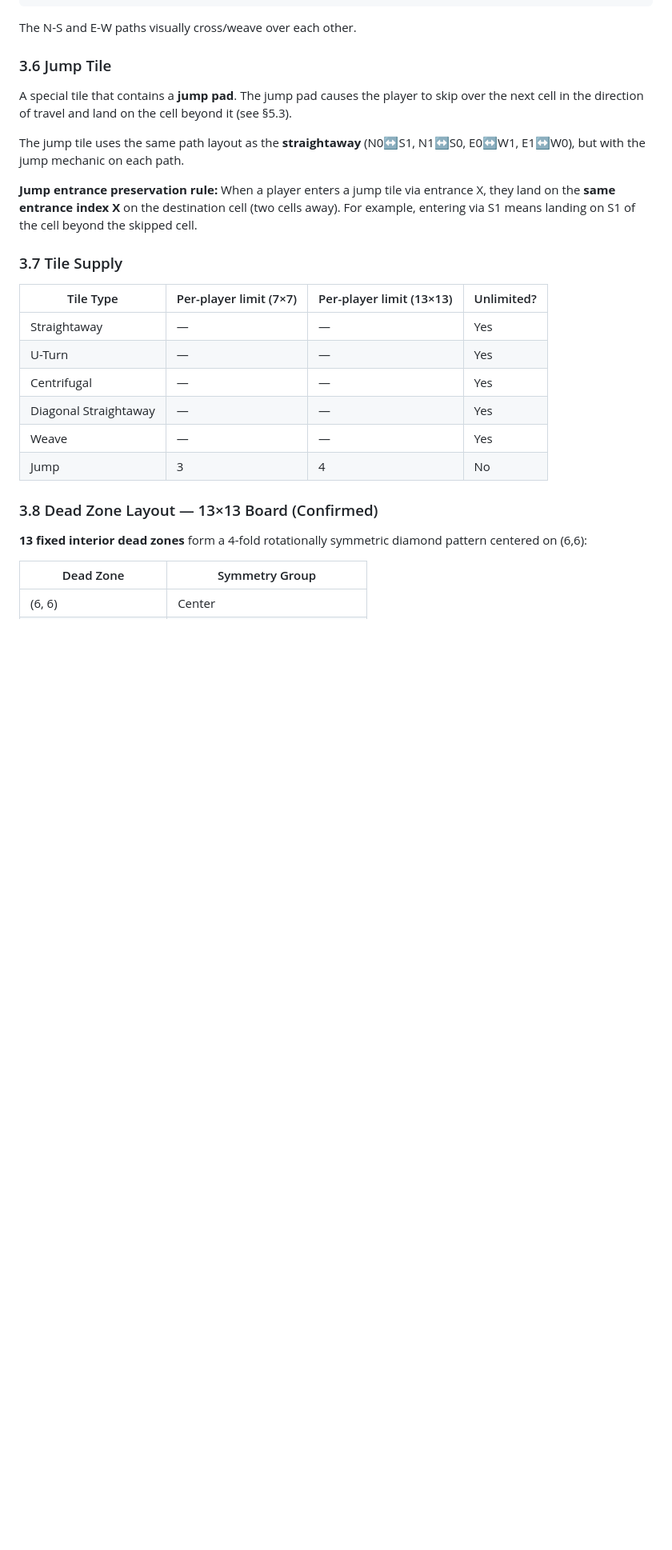
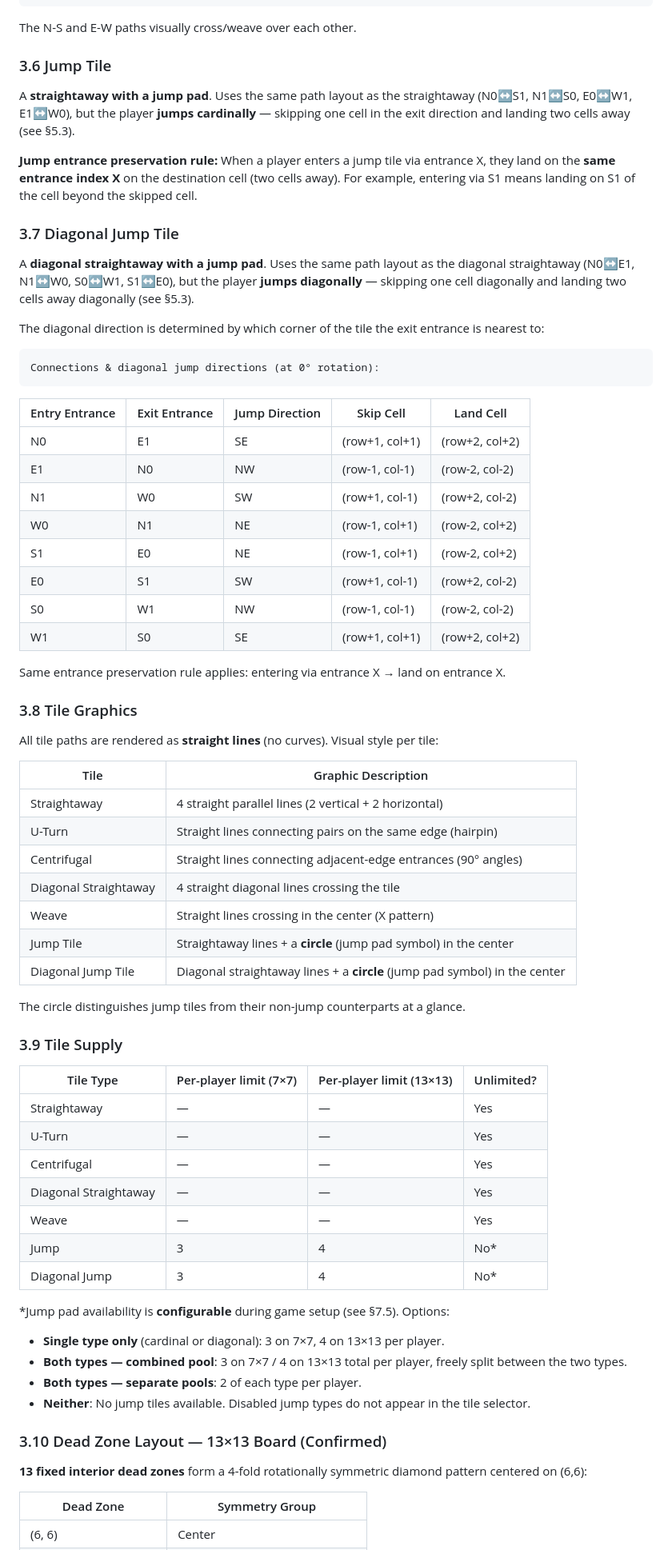
Before and after one commit to xcstarz/xcstarz.github.io, a Markdown page: ai-docs/game-design.md, the part around one of its changes. Shown at 80% size. GitHub-like rendering; blank space fills up the shorter version.

````diff
--- a/ai-docs/game-design.md
+++ b/ai-docs/game-design.md
@@ -190,13 +190,50 @@ The N-S and E-W paths visually cross/weave over each other.
 
 ### 3.6 Jump Tile
 
-A special tile that contains a **jump pad**. The jump pad causes the player to skip over the next cell in the direction of travel and land on the cell beyond it (see §5.3).
-
-The jump tile uses the same path layout as the **straightaway** (N0↔S1, N1↔S0, E0↔W1, E1↔W0), but with the jump mechanic on each path.
+A **straightaway with a jump pad**. Uses the same path layout as the straightaway (N0↔S1, N1↔S0, E0↔W1, E1↔W0), but the player **jumps cardinally** — skipping one cell in the exit direction and landing two cells away (see §5.3).
 
 **Jump entrance preservation rule:** When a player enters a jump tile via entrance X, they land on the **same entrance index X** on the destination cell (two cells away). For example, entering via S1 means landing on S1 of the cell beyond the skipped cell.
 
-### 3.7 Tile Supply
+### 3.7 Diagonal Jump Tile
+
+A **diagonal straightaway with a jump pad**. Uses the same path layout as the diagonal straightaway (N0↔E1, N1↔W0, S0↔W1, S1↔E0), but the player **jumps diagonally** — skipping one cell diagonally and landing two cells away diagonally (see §5.3).
+
+The diagonal direction is determined by which corner of the tile the exit entrance is nearest to:
+
+```
+Connections & diagonal jump directions (at 0° rotation):
+```
+
+| Entry Entrance | Exit Entrance | Jump Direction | Skip Cell          | Land Cell          |
+|----------------|---------------|----------------|--------------------|--------------------|
+| N0             | E1            | SE             | (row+1, col+1)    | (row+2, col+2)    |
+| E1             | N0            | NW             | (row-1, col-1)    | (row-2, col-2)    |
+| N1             | W0            | SW             | (row+1, col-1)    | (row+2, col-2)    |
+| W0             | N1            | NE             | (row-1, col+1)    | (row-2, col+2)    |
+| S1             | E0            | NE             | (row-1, col+1)    | (row-2, col+2)    |
+| E0             | S1            | SW             | (row+1, col-1)    | (row+2, col-2)    |
+| S0             | W1            | NW             | (row-1, col-1)    | (row-2, col-2)    |
+| W1             | S0            | SE             | (row+1, col+1)    | (row+2, col+2)    |
+
+Same entrance preservation rule applies: entering via entrance X → land on entrance X.
+
+### 3.8 Tile Graphics
+
+All tile paths are rendered as **straight lines** (no curves). Visual style per tile:
+
+| Tile                  | Graphic Description                                           |
+|-----------------------|---------------------------------------------------------------|
+| Straightaway          | 4 straight parallel lines (2 vertical + 2 horizontal)        |
+| U-Turn                | Straight lines connecting pairs on the same edge (hairpin)    |
+| Centrifugal           | Straight lines connecting adjacent-edge entrances (90° angles)|
+| Diagonal Straightaway | 4 straight diagonal lines crossing the tile                  |
+| Weave                 | Straight lines crossing in the center (X pattern)            |
+| Jump Tile             | Straightaway lines + a **circle** (jump pad symbol) in the center |
+| Diagonal Jump Tile    | Diagonal straightaway lines + a **circle** (jump pad symbol) in the center |
+
+The circle distinguishes jump tiles from their non-jump counterparts at a glance.
+
+### 3.9 Tile Supply
 
 | Tile Type             | Per-player limit (7×7) | Per-player limit (13×13) | Unlimited? |
 |-----------------------|------------------------|--------------------------|------------|
@@ -205,9 +242,17 @@ The jump tile uses the same path layout as the **straightaway** (N0↔S1, N1↔S
 | Centrifugal           | —                      | —                        | Yes        |
 | Diagonal Straightaway | —                      | —                        | Yes        |
 | Weave                 | —                      | —                        | Yes        |
-| Jump                  | 3                      | 4                        | No         |
+| Jump                  | 3                      | 4                        | No*        |
+| Diagonal Jump         | 3                      | 4                        | No*        |
 
-### 3.8 Dead Zone Layout — 13×13 Board (Confirmed)
+*Jump pad availability is **configurable** during game setup (see §7.5). Options:
+- **Single type only** (cardinal or diagonal): 3 on 7×7, 4 on 13×13 per player.
+- **Both types — combined pool**: 3 on 7×7 / 4 on 13×13 total per player, freely split between the two types.
+- **Both types — separate pools**: 2 of each type per player.
+- **Neither**: No jump tiles available.
+Disabled jump types do not appear in the tile selector.
+
+### 3.10 Dead Zone Layout — 13×13 Board (Confirmed)
 
 **13 fixed interior dead zones** form a 4-fold rotationally symmetric diamond pattern centered on (6,6):
 
````
Also changed, not shown: other parts of ai-docs/game-design.md (+35 -12 lines).
